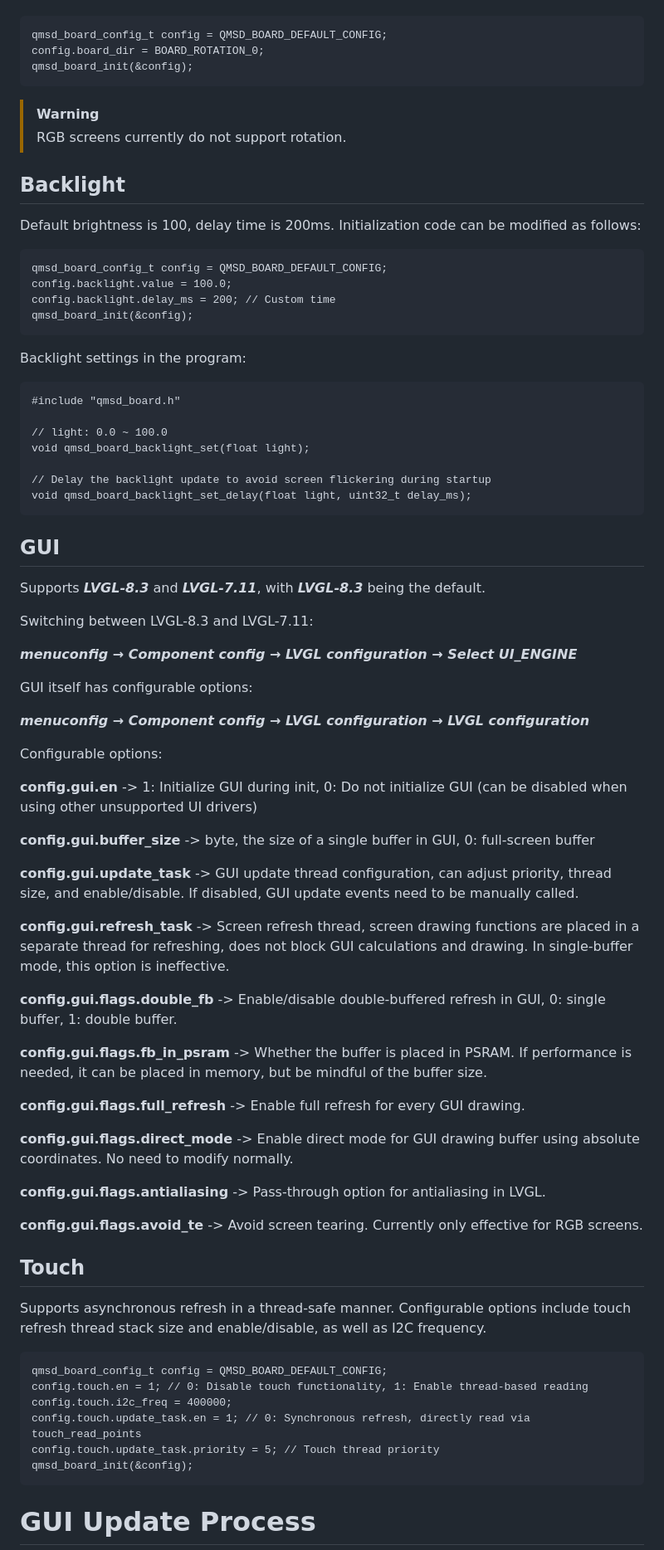
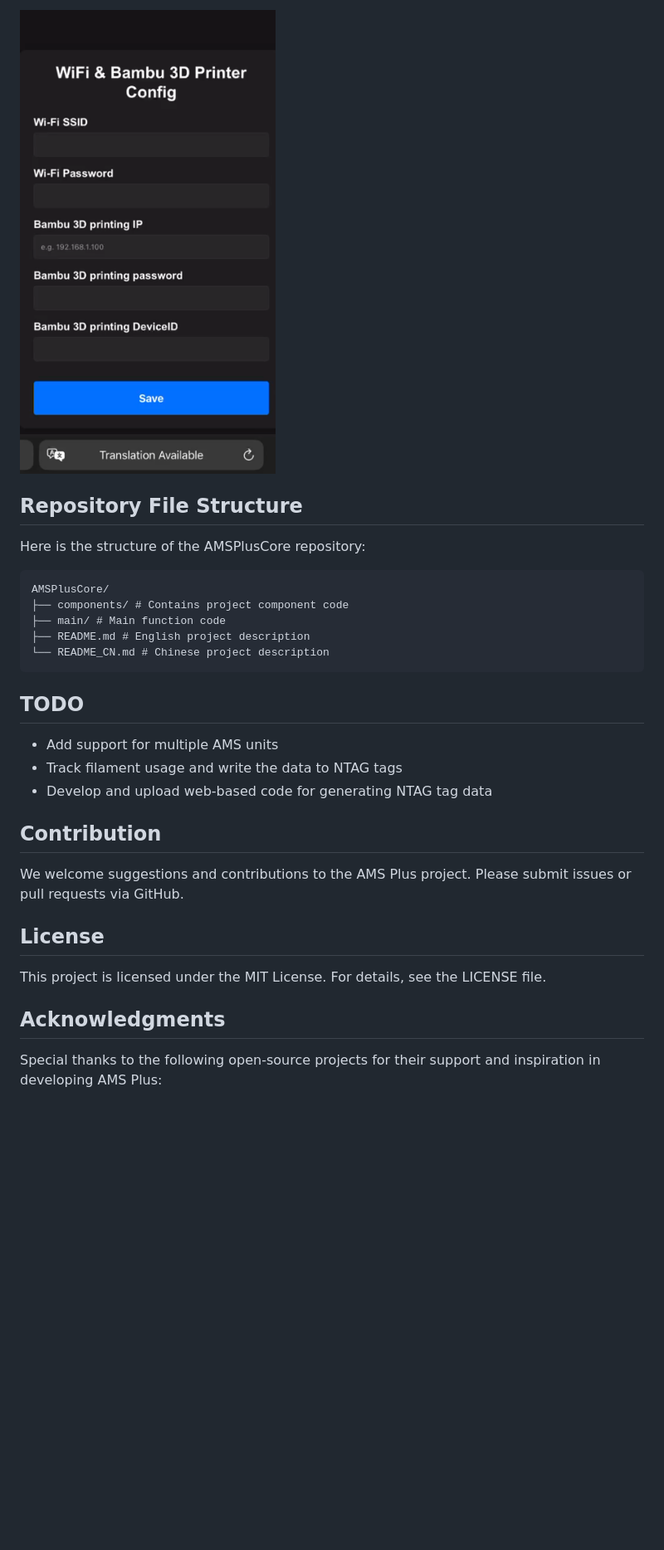
Before and after one commit to Hades2001/AMSPlusCore, a Markdown page: README.md, the part around the change printed below. Shown: that part at 83% size. Drawn GitHub-style; pictures changed too: image/amsconfig_web.png (added); blank space fills up the shorter version.

Commit message:
add README files and LICENSE file

````diff
--- a/README.md
+++ b/README.md
@@ -15,80 +39,30 @@ Default orientation: **BOARD_ROTATION_0**, can be configured as **BOARD_ROTATION
+<img src="./image/amsconfig_web.png" alt="amsconfig_web" style="zoom:50%;" />
+
+## Repository File Structure
+
+Here is the structure of the AMSPlusCore repository:
 ```
-qmsd_board_config_t config = QMSD_BOARD_DEFAULT_CONFIG;
-config.board_dir = BOARD_ROTATION_0;
-qmsd_board_init(&config);
-```
-> [!WARNING]
-> RGB screens currently do not support rotation.
-
-## Backlight
-
-Default brightness is 100, delay time is 200ms. Initialization code can be modified as follows:
-
-```
-qmsd_board_config_t config = QMSD_BOARD_DEFAULT_CONFIG;
-config.backlight.value = 100.0;
-config.backlight.delay_ms = 200; // Custom time
-qmsd_board_init(&config);
+AMSPlusCore/
+├── components/ # Contains project component code
+├── main/ # Main function code
+├── README.md # English project description
+└── README_CN.md # Chinese project description
 ```
 
-Backlight settings in the program:
+## TODO
+- Add support for multiple AMS units
+- Track filament usage and write the data to NTAG tags
+- Develop and upload web-based code for generating NTAG tag data
 
-```
-#include "qmsd_board.h"
+## Contribution
 
-// light: 0.0 ~ 100.0
-void qmsd_board_backlight_set(float light);
+We welcome suggestions and contributions to the AMS Plus project. Please submit issues or pull requests via GitHub.
 
-// Delay the backlight update to avoid screen flickering during startup
-void qmsd_board_backlight_set_delay(float light, uint32_t delay_ms);
-```
+## License
 
-## GUI
+This project is licensed under the MIT License. For details, see the LICENSE file.
 
-Supports ***LVGL-8.3*** and ***LVGL-7.11***, with ***LVGL-8.3*** being the default.
+## Acknowledgments
 
-Switching between LVGL-8.3 and LVGL-7.11:
+Special thanks to the following open-source projects for their support and inspiration in developing AMS Plus:
 
-***menuconfig → Component config → LVGL configuration → Select UI_ENGINE***
-
-GUI itself has configurable options:
-
-***menuconfig → Component config → LVGL configuration → LVGL configuration***
-
-Configurable options:
-
-**config.gui.en** -> 1: Initialize GUI during init, 0: Do not initialize GUI (can be disabled when using other unsupported UI drivers)
-
-**config.gui.buffer_size** -> byte, the size of a single buffer in GUI, 0: full-screen buffer
-
-**config.gui.update_task** -> GUI update thread configuration, can adjust priority, thread size, and enable/disable. If disabled, GUI update events need to be manually called.
-
-**config.gui.refresh_task** -> Screen refresh thread, screen drawing functions are placed in a separate thread for refreshing, does not block GUI calculations and drawing. In single-buffer mode, this option is ineffective.
-
-**config.gui.flags.double_fb** -> Enable/disable double-buffered refresh in GUI, 0: single buffer, 1: double buffer.
-
-**config.gui.flags.fb_in_psram** -> Whether the buffer is placed in PSRAM. If performance is needed, it can be placed in memory, but be mindful of the buffer size.
-
-**config.gui.flags.full_refresh** -> Enable full refresh for every GUI drawing.
-
-**config.gui.flags.direct_mode** -> Enable direct mode for GUI drawing buffer using absolute coordinates. No need to modify normally.
-
-**config.gui.flags.antialiasing** -> Pass-through option for antialiasing in LVGL.
-
-**config.gui.flags.avoid_te** -> Avoid screen tearing. Currently only effective for RGB screens.
-
-## Touch
-
-Supports asynchronous refresh in a thread-safe manner. Configurable options include touch refresh thread stack size and enable/disable, as well as I2C frequency.
-
-```
-qmsd_board_config_t config = QMSD_BOARD_DEFAULT_CONFIG;
-config.touch.en = 1; // 0: Disable touch functionality, 1: Enable thread-based reading
-config.touch.i2c_freq = 400000;
-config.touch.update_task.en = 1; // 0: Synchronous refresh, directly read via touch_read_points
-config.touch.update_task.priority = 5; // Touch thread priority
-qmsd_board_init(&config);
-```
-
-# GUI Update Process
-
````
Also changed, not shown: other parts of README.md (+35 -52 lines), README_CN.md (+55 -123 lines), image/UI_image.png (added), image/hardware_desc.png (added), 3 other files.
